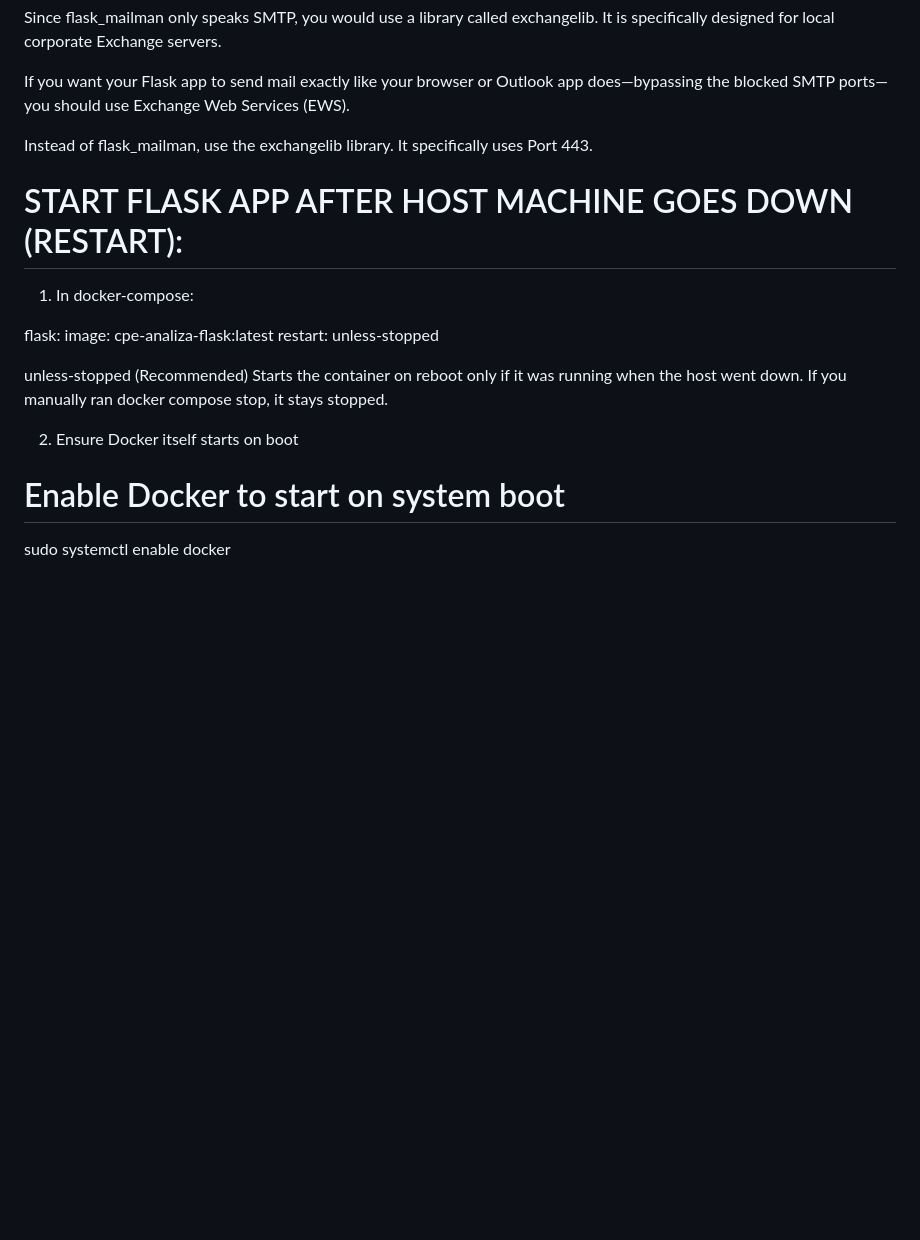
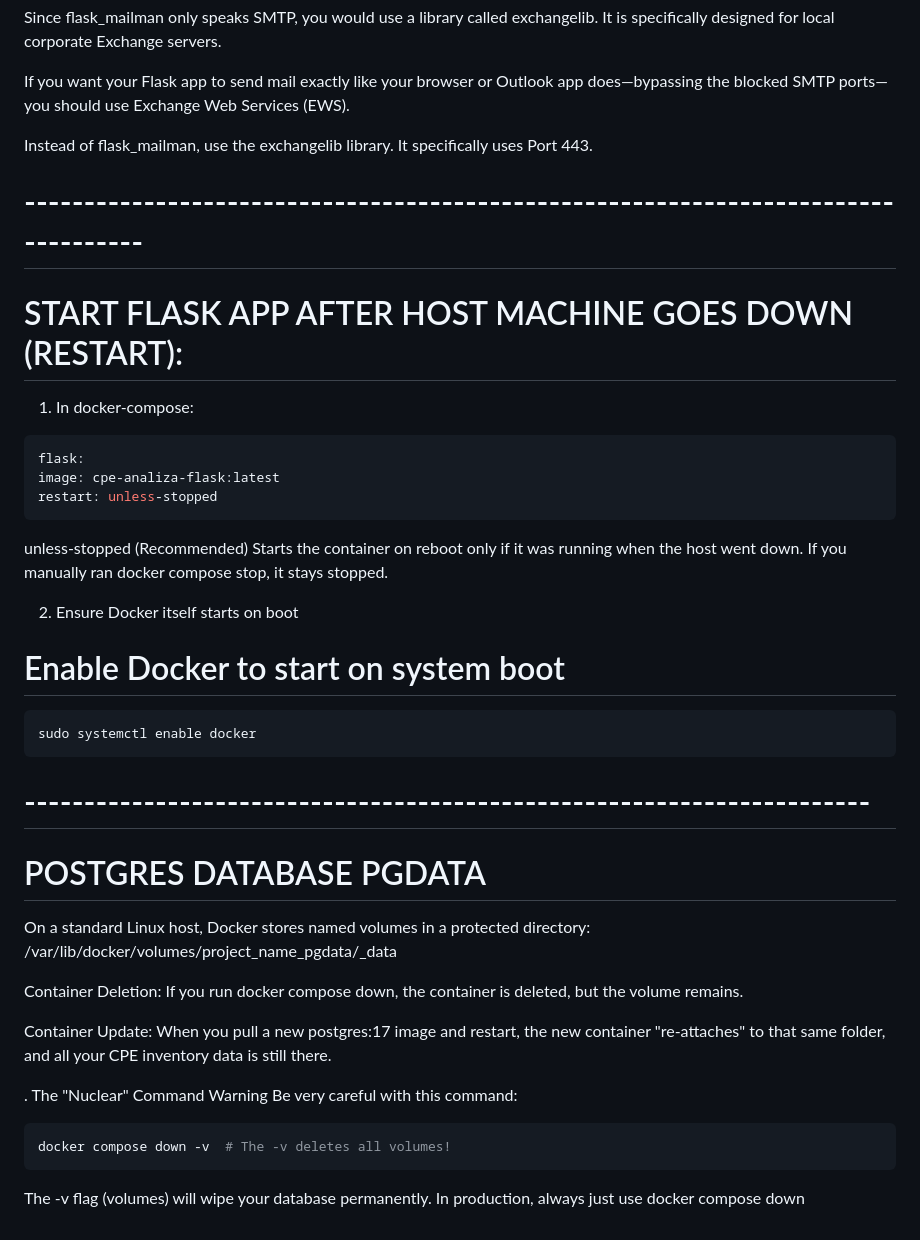
Before and after one commit to zorandasc/cpe_analiza_flask, a Markdown page: PROCITAJ_ME.md, the part around one of its changes. Rendered like a GitHub page; blank space fills up the shorter version.

Commit message:
procitaj me update

````diff
--- a/PROCITAJ_ME.md
+++ b/PROCITAJ_ME.md
@@ -2269,13 +2273,17 @@ If you want your Flask app to send mail exactly like your browser or Outlook app
 
 Instead of flask_mailman, use the exchangelib library. It specifically uses Port 443.
 
+# -----------------------------------------------------------------------------------
+
 # START FLASK APP AFTER HOST MACHINE GOES DOWN (RESTART):
 
 1. In docker-compose:
 
+```yml
 flask:
 image: cpe-analiza-flask:latest
 restart: unless-stopped
+```
 
 unless-stopped (Recommended) Starts the container on reboot only if it was running when the host went down. If you manually ran docker compose stop, it stays stopped.
 
@@ -2283,4 +2291,25 @@ unless-stopped (Recommended) Starts the container on reboot only if it was runni
 
 # Enable Docker to start on system boot
 
+```bash
 sudo systemctl enable docker
+```
+
+# -----------------------------------------------------------------------
+
+# POSTGRES DATABASE PGDATA
+
+On a standard Linux host, Docker stores named volumes in a protected directory:
+ /var/lib/docker/volumes/project_name_pgdata/_data
+
+Container Deletion: If you run docker compose down, the container is deleted, but the volume remains.
+
+Container Update: When you pull a new postgres:17 image and restart, the new container "re-attaches" to that same folder, and all your CPE inventory data is still there.
+
+. The "Nuclear" Command Warning
+Be very careful with this command:
+
+```Bash
+docker compose down -v  # The -v deletes all volumes!
+```
+The -v flag (volumes) will wipe your database permanently. In production, always just use docker compose down
````
Also changed, not shown: other parts of PROCITAJ_ME.md (+4 -0 lines).
